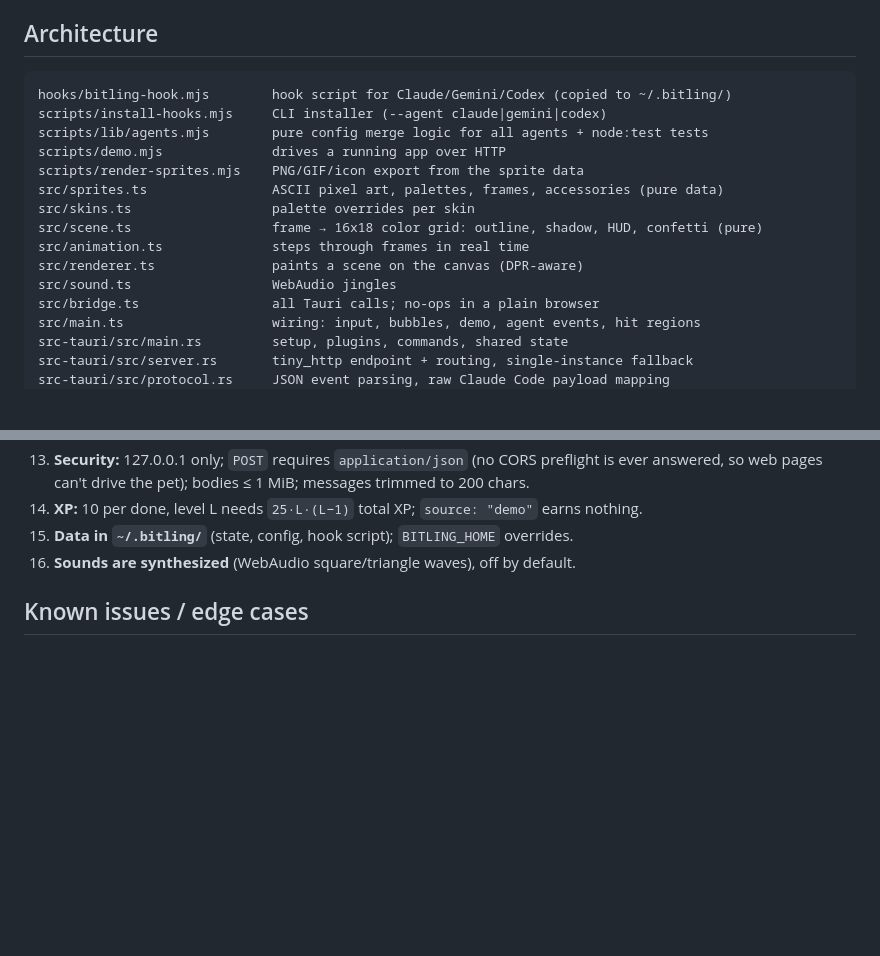
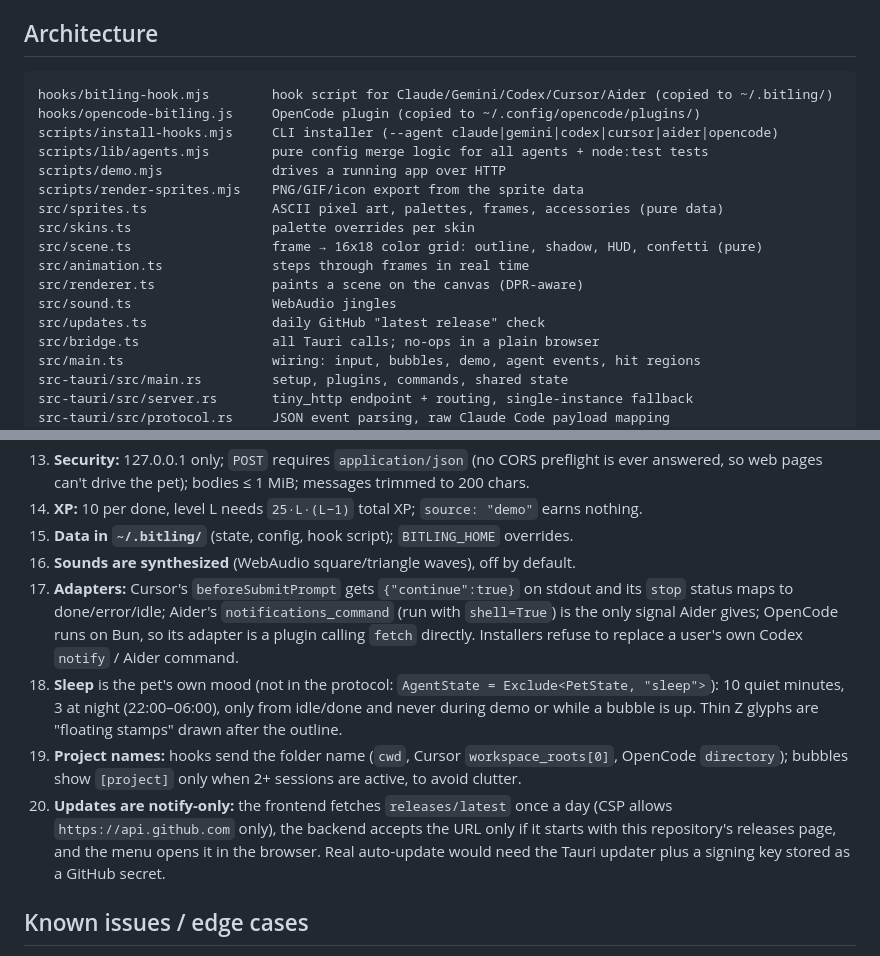
Before and after one commit to Blazkojj/bitling, a Markdown page: NOTES.md, 2 parts joined by grey strips. Drawn GitHub-style; blank space fills up the shorter version.

````diff
--- a/NOTES.md
+++ b/NOTES.md
@@ -38,8 +38,9 @@ The whole original roadmap is implemented:
 ## Architecture
 
 ```
-hooks/bitling-hook.mjs        hook script for Claude/Gemini/Codex (copied to ~/.bitling/)
-scripts/install-hooks.mjs     CLI installer (--agent claude|gemini|codex)
+hooks/bitling-hook.mjs        hook script for Claude/Gemini/Codex/Cursor/Aider (copied to ~/.bitling/)
+hooks/opencode-bitling.js     OpenCode plugin (copied to ~/.config/opencode/plugins/)
+scripts/install-hooks.mjs     CLI installer (--agent claude|gemini|codex|cursor|aider|opencode)
 scripts/lib/agents.mjs        pure config merge logic for all agents + node:test tests
 scripts/demo.mjs              drives a running app over HTTP
 scripts/render-sprites.mjs    PNG/GIF/icon export from the sprite data
@@ -49,6 +50,7 @@ src/scene.ts                  frame → 16x18 color grid: outline, shadow, HUD,
 src/animation.ts              steps through frames in real time
 src/renderer.ts               paints a scene on the canvas (DPR-aware)
 src/sound.ts                  WebAudio jingles
+src/updates.ts                daily GitHub "latest release" check
 src/bridge.ts                 all Tauri calls; no-ops in a plain browser
 src/main.ts                   wiring: input, bubbles, demo, agent events, hit regions
 src-tauri/src/main.rs         setup, plugins, commands, shared state
@@ -103,6 +105,19 @@ Data flow: hook → `POST /event` → `AppSink::on_event` (sessions, XP, save)
 14. **XP:** 10 per done, level L needs `25·L·(L−1)` total XP; `source: "demo"` earns nothing.
 15. **Data in `~/.bitling/`** (state, config, hook script); `BITLING_HOME` overrides.
 16. **Sounds are synthesized** (WebAudio square/triangle waves), off by default.
+17. **Adapters:** Cursor's `beforeSubmitPrompt` gets `{"continue":true}` on stdout and its `stop`
+    status maps to done/error/idle; Aider's `notifications_command` (run with `shell=True`) is the
+    only signal Aider gives; OpenCode runs on Bun, so its adapter is a plugin calling `fetch`
+    directly. Installers refuse to replace a user's own Codex `notify` / Aider command.
+18. **Sleep** is the pet's own mood (not in the protocol: `AgentState = Exclude<PetState,
+    "sleep">`): 10 quiet minutes, 3 at night (22:00–06:00), only from idle/done and never during
+    demo or while a bubble is up. Thin Z glyphs are "floating stamps" drawn after the outline.
+19. **Project names:** hooks send the folder name (`cwd`, Cursor `workspace_roots[0]`, OpenCode
+    `directory`); bubbles show `[project]` only when 2+ sessions are active, to avoid clutter.
+20. **Updates are notify-only:** the frontend fetches `releases/latest` once a day (CSP allows
+    `https://api.github.com` only), the backend accepts the URL only if it starts with this
+    repository's releases page, and the menu opens it in the browser. Real auto-update would need
+    the Tauri updater plus a signing key stored as a GitHub secret.
 
 ## Known issues / edge cases
 
````
Also changed, not shown: CONTRIBUTING.md (added, +61 -0 lines), README.md (+45 -25 lines).
